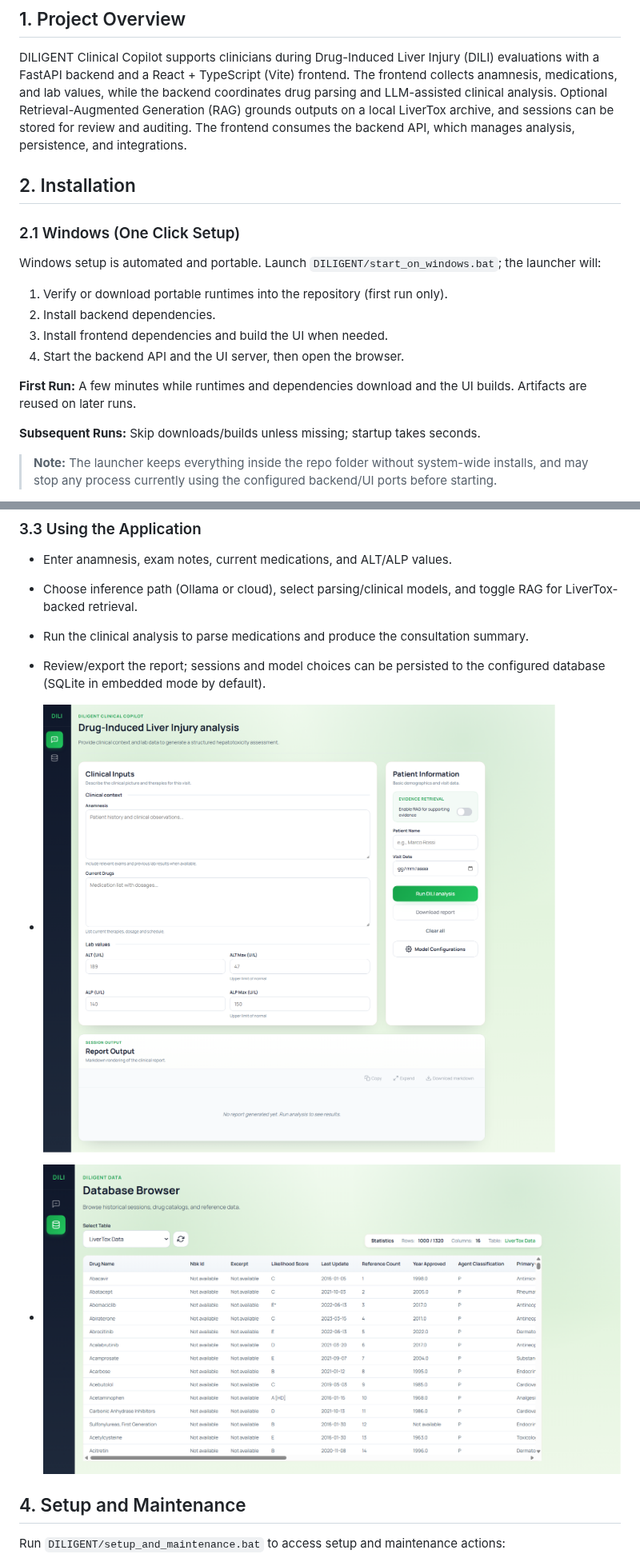
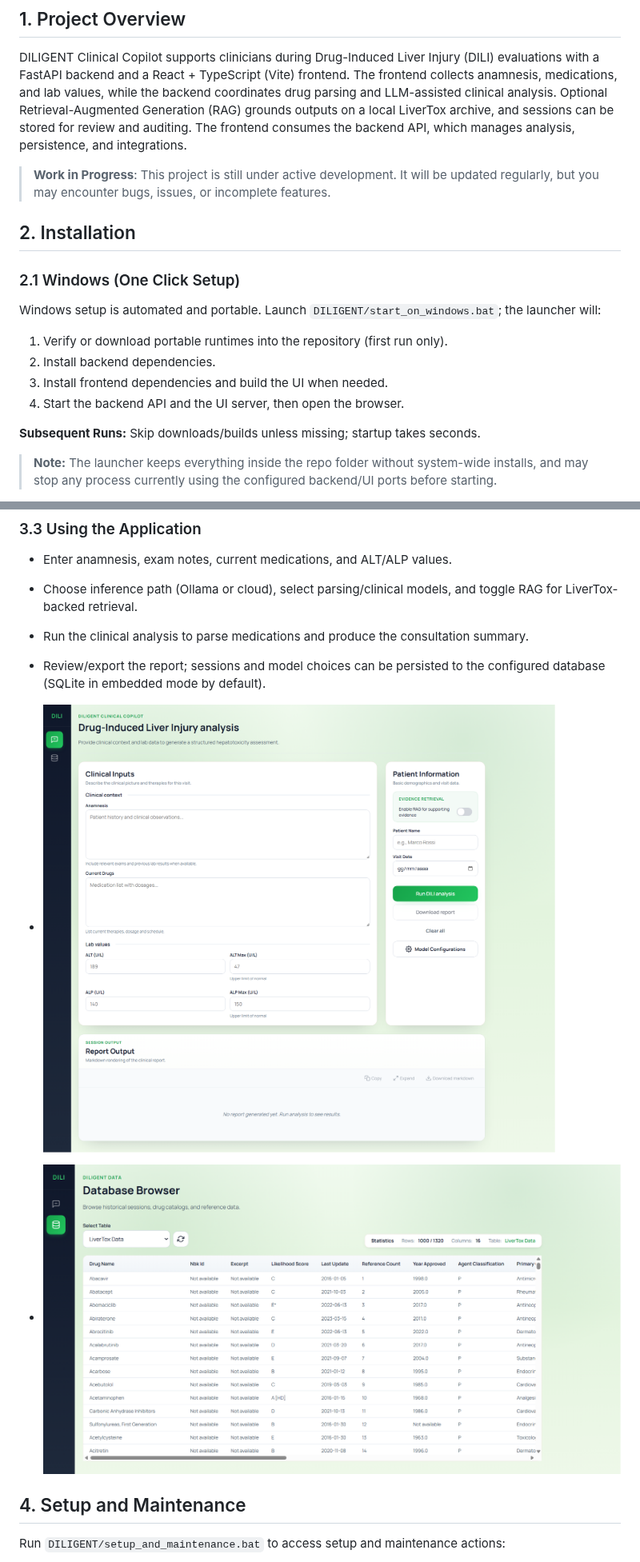
Before and after one commit to CTCycle/DILIGENT-Clinical-Copilot, a Markdown page: README.md, 2 parts joined by grey strips. Shown at 80% size. GitHub-like rendering.

Commit message:
updated dependencies, moved assets folder

```diff
--- a/README.md
+++ b/README.md
@@ -3,6 +3,7 @@
 ## 1. Project Overview
 DILIGENT Clinical Copilot supports clinicians during Drug-Induced Liver Injury (DILI) evaluations with a FastAPI backend and a React + TypeScript (Vite) frontend. The frontend collects anamnesis, medications, and lab values, while the backend coordinates drug parsing and LLM-assisted clinical analysis. Optional Retrieval-Augmented Generation (RAG) grounds outputs on a local LiverTox archive, and sessions can be stored for review and auditing. The frontend consumes the backend API, which manages analysis, persistence, and integrations.
 
+> **Work in Progress**: This project is still under active development. It will be updated regularly, but you may encounter bugs, issues, or incomplete features.
 
 ## 2. Installation
 
@@ -13,8 +14,6 @@ Windows setup is automated and portable. Launch `DILIGENT/start_on_windows.bat`;
 2. Install backend dependencies.
 3. Install frontend dependencies and build the UI when needed.
 4. Start the backend API and the UI server, then open the browser.
-
-**First Run:** A few minutes while runtimes and dependencies download and the UI builds. Artifacts are reused on later runs.
 
 **Subsequent Runs:** Skip downloads/builds unless missing; startup takes seconds.
 
@@ -88,9 +87,9 @@ UI: `http://localhost:5173` (dev) or `http://localhost:7861` (preview). Backend:
 - Run the clinical analysis to parse medications and produce the consultation summary.
 - Review/export the report; sessions and model choices can be persisted to the configured database (SQLite in embedded mode by default).
 
-- ![Clinical intake form](DILIGENT/assets/figures/session_page.png)
+- ![Clinical intake form](assets/figures/session_page.png)
 
-- ![Analysis results](DILIGENT/assets/figures/database_browser.png)
+- ![Analysis results](assets/figures/database_browser.png)
 
 ## 4. Setup and Maintenance
 Run `DILIGENT/setup_and_maintenance.bat` to access setup and maintenance actions:
```
Also changed, not shown: other parts of README.md (+1 -1 lines), assets/figures/database_browser.png (renamed from DILIGENT/assets/figures/database_browser.png), assets/figures/session_page.png (renamed from DILIGENT/assets/figures/session_page.png), 9 other files.
